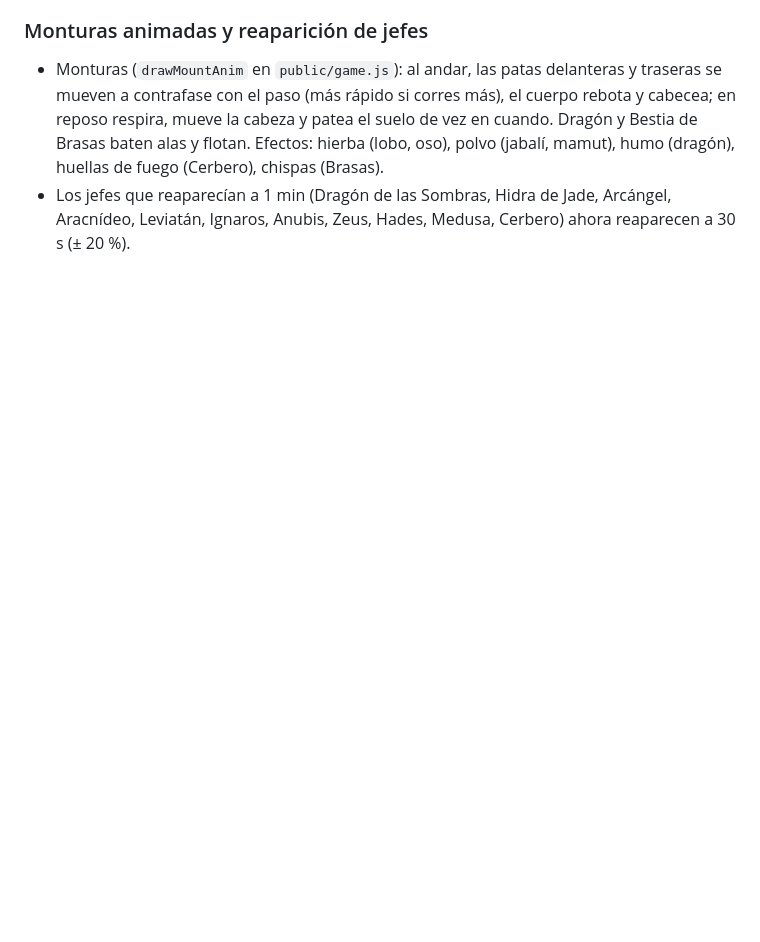
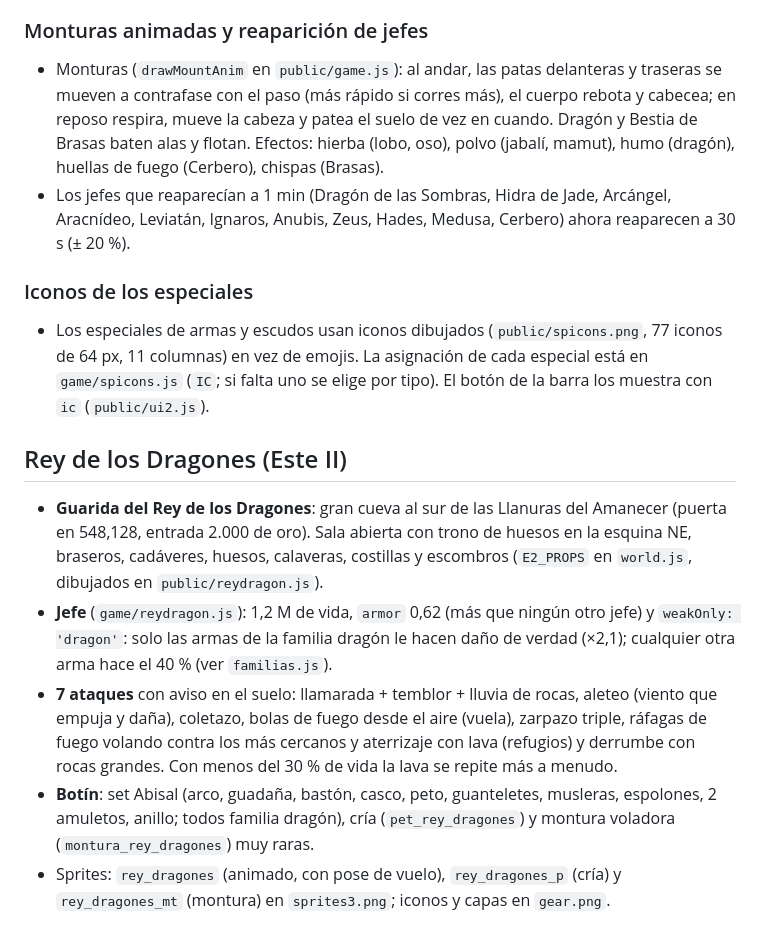
Before and after one commit to plewert/eldoria-online, a Markdown page: eldoria/README.md, the part around the change. Rendered like a GitHub page; blank space fills up the shorter version.

```diff
--- a/eldoria/README.md
+++ b/eldoria/README.md
@@ -618,3 +618,14 @@ El mapa pasó de 480 a 640 columnas (`W = 640`, `W2 = 480` es el ancho anterior)
 ### Monturas animadas y reaparición de jefes
 - Monturas (`drawMountAnim` en `public/game.js`): al andar, las patas delanteras y traseras se mueven a contrafase con el paso (más rápido si corres más), el cuerpo rebota y cabecea; en reposo respira, mueve la cabeza y patea el suelo de vez en cuando. Dragón y Bestia de Brasas baten alas y flotan. Efectos: hierba (lobo, oso), polvo (jabalí, mamut), humo (dragón), huellas de fuego (Cerbero), chispas (Brasas).
 - Los jefes que reaparecían a 1 min (Dragón de las Sombras, Hidra de Jade, Arcángel, Aracnídeo, Leviatán, Ignaros, Anubis, Zeus, Hades, Medusa, Cerbero) ahora reaparecen a 30 s (± 20 %).
+
+### Iconos de los especiales
+- Los especiales de armas y escudos usan iconos dibujados (`public/spicons.png`, 77 iconos de 64 px, 11 columnas) en vez de emojis. La asignación de cada especial está en `game/spicons.js` (`IC`; si falta uno se elige por tipo). El botón de la barra los muestra con `ic` (`public/ui2.js`).
+
+
+## Rey de los Dragones (Este II)
+- **Guarida del Rey de los Dragones**: gran cueva al sur de las Llanuras del Amanecer (puerta en 548,128, entrada 2.000 de oro). Sala abierta con trono de huesos en la esquina NE, braseros, cadáveres, huesos, calaveras, costillas y escombros (`E2_PROPS` en `world.js`, dibujados en `public/reydragon.js`).
+- **Jefe** (`game/reydragon.js`): 1,2 M de vida, `armor` 0,62 (más que ningún otro jefe) y `weakOnly: 'dragon'`: solo las armas de la familia dragón le hacen daño de verdad (×2,1); cualquier otra arma hace el 40 % (ver `familias.js`).
+- **7 ataques** con aviso en el suelo: llamarada + temblor + lluvia de rocas, aleteo (viento que empuja y daña), coletazo, bolas de fuego desde el aire (vuela), zarpazo triple, ráfagas de fuego volando contra los más cercanos y aterrizaje con lava (refugios) y derrumbe con rocas grandes. Con menos del 30 % de vida la lava se repite más a menudo.
+- **Botín**: set Abisal (arco, guadaña, bastón, casco, peto, guanteletes, musleras, espolones, 2 amuletos, anillo; todos familia dragón), cría (`pet_rey_dragones`) y montura voladora (`montura_rey_dragones`) muy raras.
+- Sprites: `rey_dragones` (animado, con pose de vuelo), `rey_dragones_p` (cría) y `rey_dragones_mt` (montura) en `sprites3.png`; iconos y capas en `gear.png`.
```
